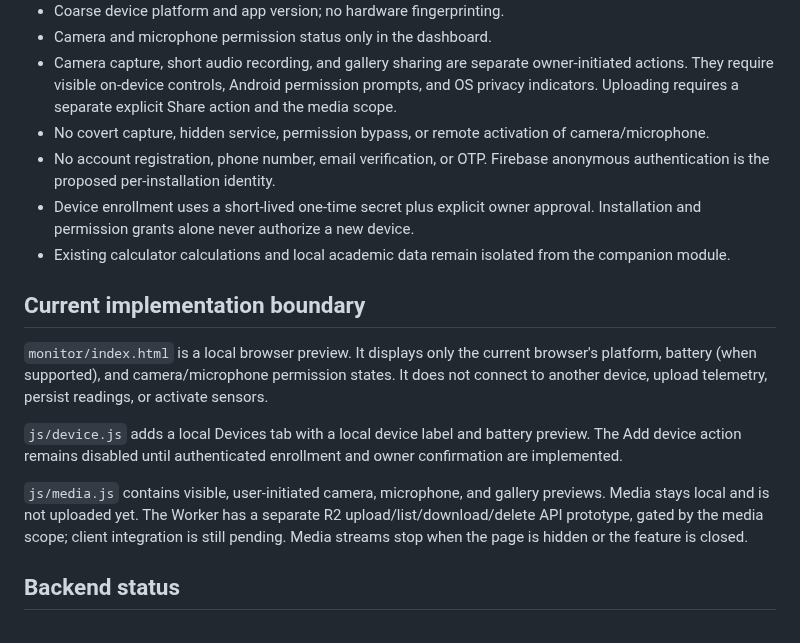
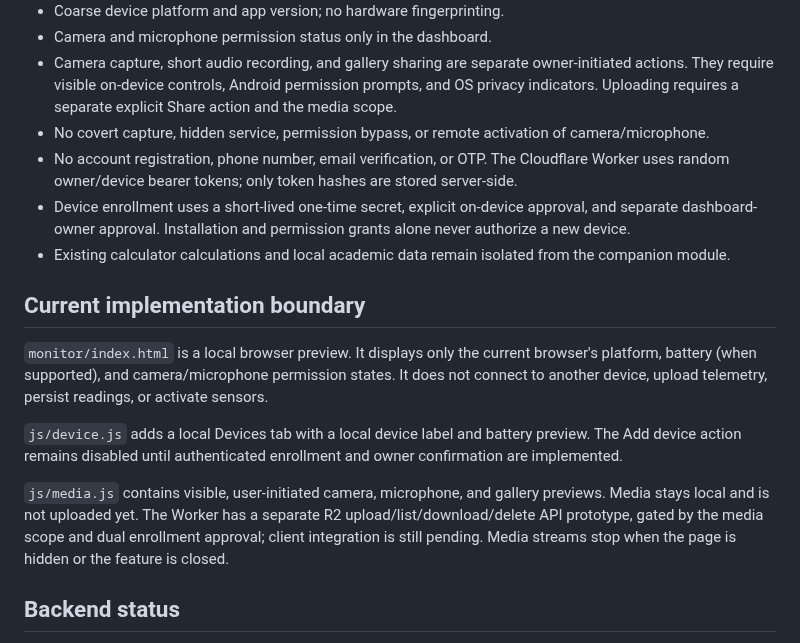
Before and after one commit to ViviBeri/gradecalc-app, a Markdown page: docs/device-monitor-architecture.md, the part around the change. Drawn GitHub-style.

Commit message:
Align architecture with Cloudflare bearer-token model

```diff
--- a/docs/device-monitor-architecture.md
+++ b/docs/device-monitor-architecture.md
@@ -9,8 +9,8 @@
 - Camera and microphone permission status only in the dashboard.
 - Camera capture, short audio recording, and gallery sharing are separate owner-initiated actions. They require visible on-device controls, Android permission prompts, and OS privacy indicators. Uploading requires a separate explicit Share action and the media scope.
 - No covert capture, hidden service, permission bypass, or remote activation of camera/microphone.
-- No account registration, phone number, email verification, or OTP. Firebase anonymous authentication is the proposed per-installation identity.
-- Device enrollment uses a short-lived one-time secret plus explicit owner approval. Installation and permission grants alone never authorize a new device.
+- No account registration, phone number, email verification, or OTP. The Cloudflare Worker uses random owner/device bearer tokens; only token hashes are stored server-side.
+- Device enrollment uses a short-lived one-time secret, explicit on-device approval, and separate dashboard-owner approval. Installation and permission grants alone never authorize a new device.
 - Existing calculator calculations and local academic data remain isolated from the companion module.
 
 ## Current implementation boundary
@@ -19,7 +19,7 @@
 
 `js/device.js` adds a local Devices tab with a local device label and battery preview. The Add device action remains disabled until authenticated enrollment and owner confirmation are implemented.
 
-`js/media.js` contains visible, user-initiated camera, microphone, and gallery previews. Media stays local and is not uploaded yet. The Worker has a separate R2 upload/list/download/delete API prototype, gated by the media scope; client integration is still pending. Media streams stop when the page is hidden or the feature is closed.
+`js/media.js` contains visible, user-initiated camera, microphone, and gallery previews. Media stays local and is not uploaded yet. The Worker has a separate R2 upload/list/download/delete API prototype, gated by the media scope and dual enrollment approval; client integration is still pending. Media streams stop when the page is hidden or the feature is closed.
 
 ## Backend status
 
```
